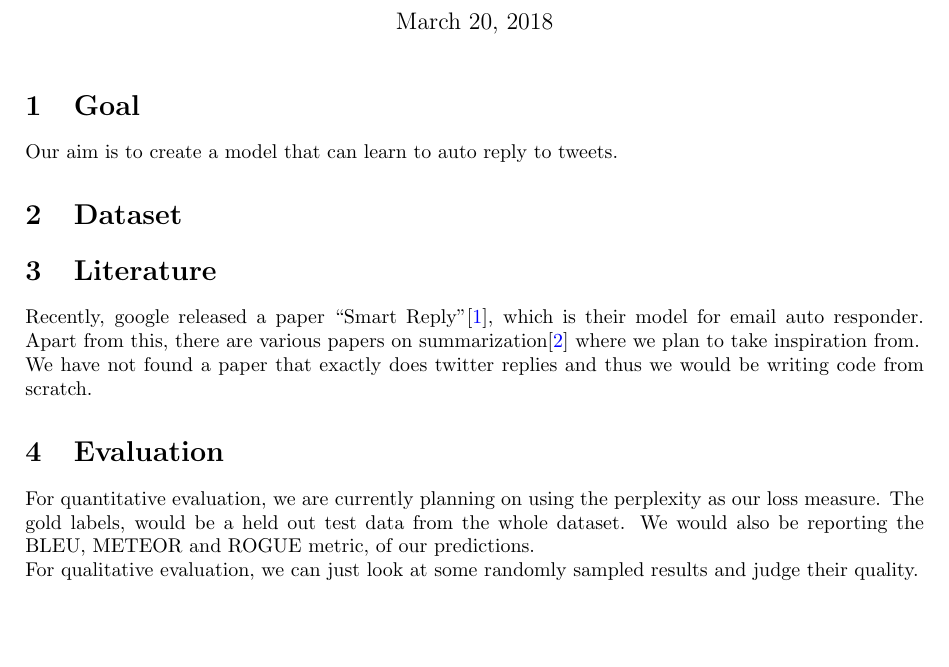
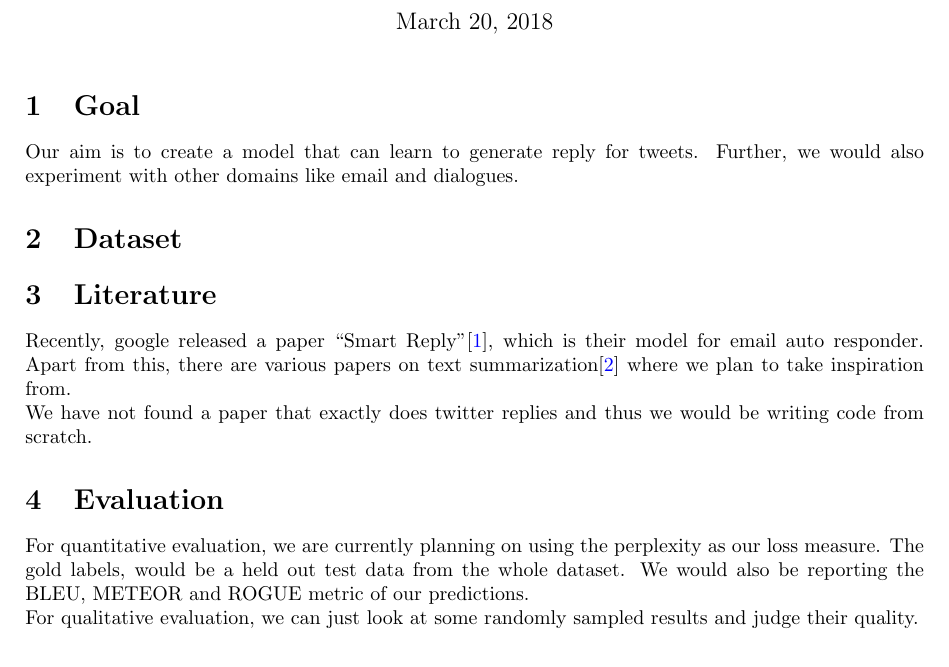
Before and after one commit to aagrxyz/NLP_Project, a LaTeX document (proposal/proposal.tex): part of the page, cut so that both start at the same text, the shorter picture padded with empty space. The pictures show the PDF file proposal/proposal.pdf that the author committed with the source.

Commit message:
Changed introduction a bit

```diff
--- a/proposal/proposal.tex
+++ b/proposal/proposal.tex
@@ -32,17 +32,18 @@ top=30mm,
 \begin{document}
 \maketitle
 \section{Goal}
-    Our aim is to create a model that can learn to auto reply to tweets.
+    Our aim is to create a model that can learn to generate reply for tweets. Further, we would also experiment
+    with other domains like email and dialogues.
 \section{Dataset}
 \section{Literature}
     Recently, google released a paper ``Smart Reply''\cite{paper:smartReply}, which is their model for
-    email auto responder. Apart from this, there are various papers on summarization\cite{paper:pointer}
+    email auto responder. Apart from this, there are various papers on text summarization\cite{paper:pointer}
     where we plan to take inspiration from.\\
     We have not found a paper that exactly does twitter replies and thus we would be writing code from scratch.
 \section{Evaluation}
     For quantitative evaluation, we are currently planning on using the perplexity as our loss measure. The gold
     labels, would be a held out test data from the whole dataset. We would also be reporting the BLEU, METEOR and
-    ROGUE metric, of our predictions.\\
+    ROGUE metric of our predictions.\\
     For qualitative evaluation, we can just look at some randomly sampled results and judge their quality.
 
     \bibliographystyle{unsrt}
```
Also changed, not shown: proposal/proposal.pdf.
